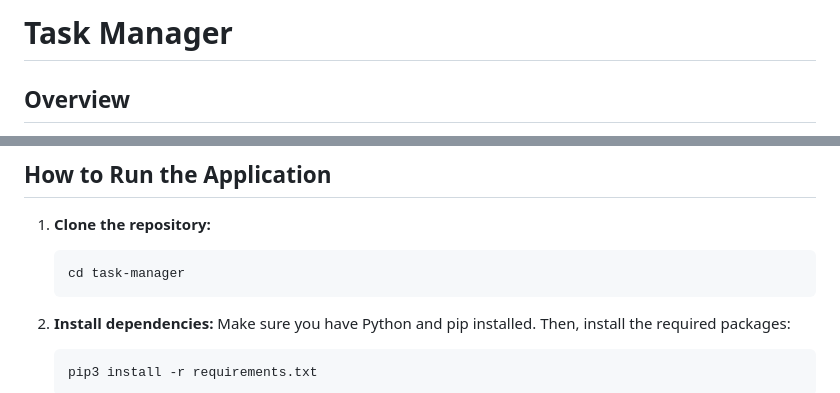
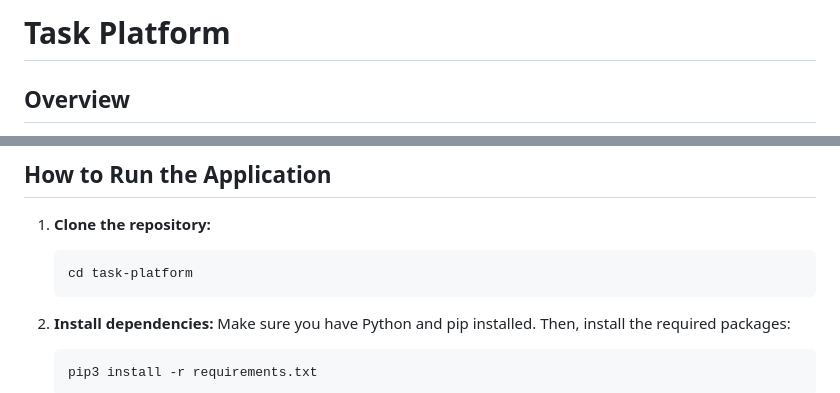
Before and after one commit to AnhtuanUit/task-platform, a Markdown page: README.md, 2 parts joined by grey strips. Drawn GitHub-style.

Commit message:
Change task platform

````diff
--- a/README.md
+++ b/README.md
@@ -1,4 +1,4 @@
-# Task Manager
+# Task Platform
 
 ## Overview
 
@@ -115,7 +115,7 @@ This project is a web-based project management tool built with Django. It enable
 1. **Clone the repository:**
 
     ```bash
-    cd task-manager
+    cd task-platform
     ```
 
 2. **Install dependencies:**
````
